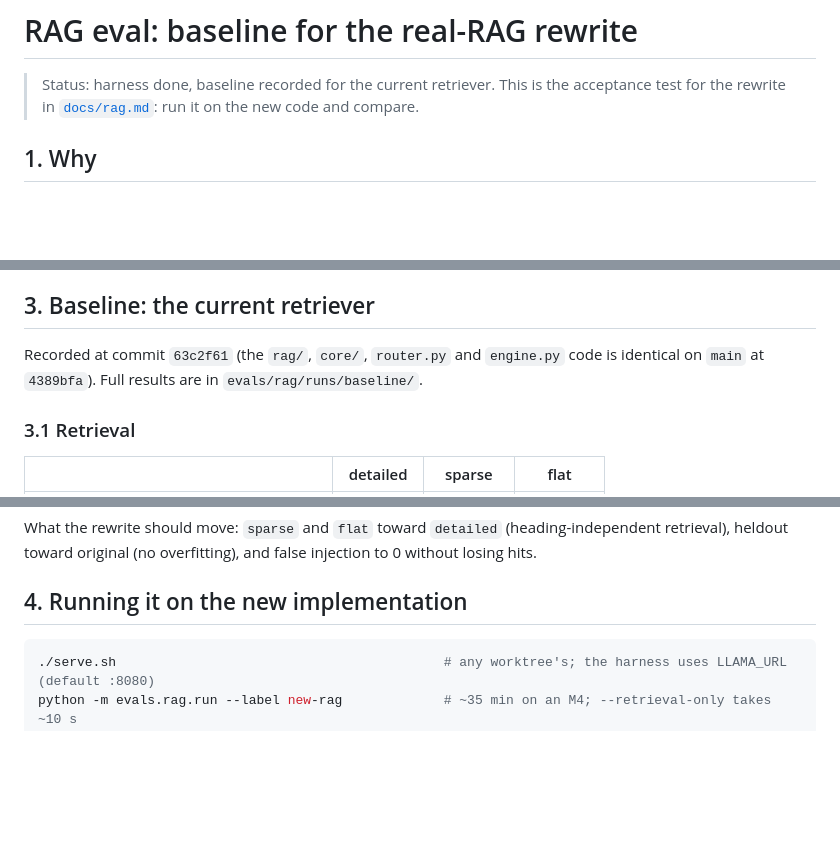
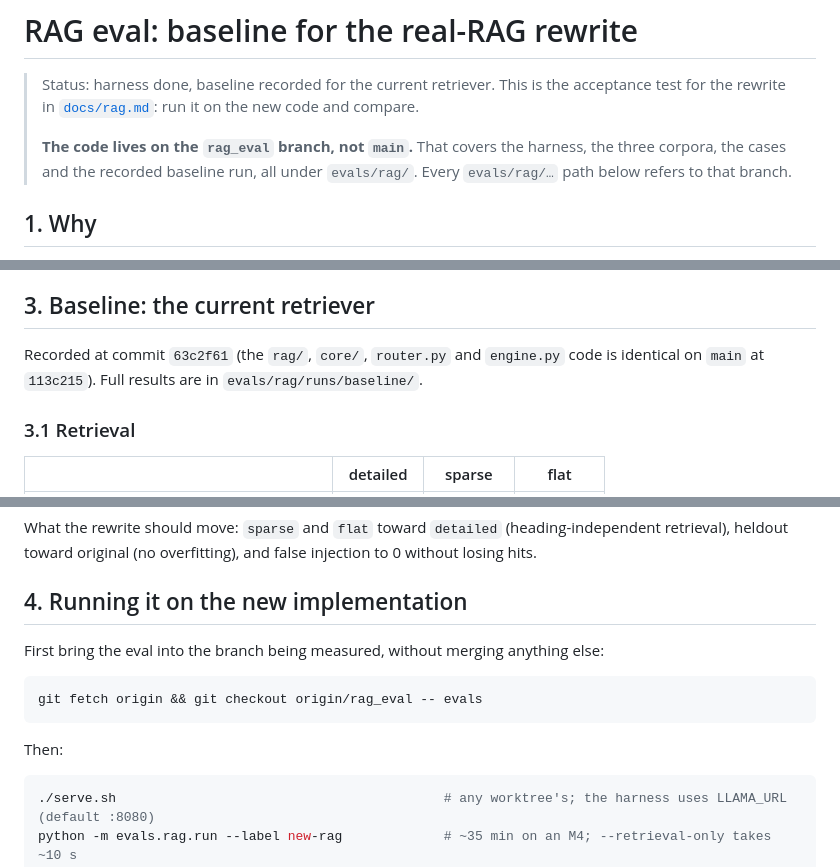
Before and after one commit to noahcilliers/gladius, a Markdown page: docs/rag_eval.md, 3 parts joined by grey strips. Rendered like a GitHub page; blank space fills up the shorter version.

Commit message:
rag_eval doc: point to the rag_eval branch for the code
The doc also goes to main on its own, where evals/ doesn't exist, so say
where the harness lives and how to bring it into the branch being measured.

Co-Authored-By: Claude Opus 5.5 <noreply@anthropic.com>

````diff
--- a/docs/rag_eval.md
+++ b/docs/rag_eval.md
@@ -2,6 +2,10 @@
 
 > Status: harness done, baseline recorded for the current retriever. This is the acceptance
 > test for the rewrite in [`docs/rag.md`](rag.md): run it on the new code and compare.
+>
+> **The code lives on the `rag_eval` branch, not `main`.** That covers the harness, the three
+> corpora, the cases and the recorded baseline run, all under `evals/rag/`. Every `evals/rag/…` path
+> below refers to that branch.
 
 ## 1. Why
 
@@ -98,7 +102,7 @@ model, adapters or llama.cpp build changed.
 ## 3. Baseline: the current retriever
 
 Recorded at commit `63c2f61` (the `rag/`, `core/`, `router.py` and `engine.py` code is
-identical on `main` at `4389bfa`). Full results are in `evals/rag/runs/baseline/`.
+identical on `main` at `113c215`). Full results are in `evals/rag/runs/baseline/`.
 
 ### 3.1 Retrieval
 
@@ -164,6 +168,14 @@ retrieval), heldout toward original (no overfitting), and false injection to 0 w
 
 ## 4. Running it on the new implementation
 
+First bring the eval into the branch being measured, without merging anything else:
+
+```bash
+git fetch origin && git checkout origin/rag_eval -- evals
+```
+
+Then:
+
 ```bash
 ./serve.sh                                          # any worktree's; the harness uses LLAMA_URL (default :8080)
 python -m evals.rag.run --label new-rag             # ~35 min on an M4; --retrieval-only takes ~10 s
````
